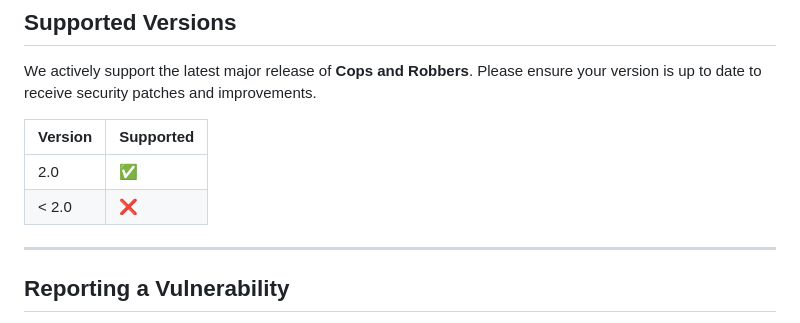
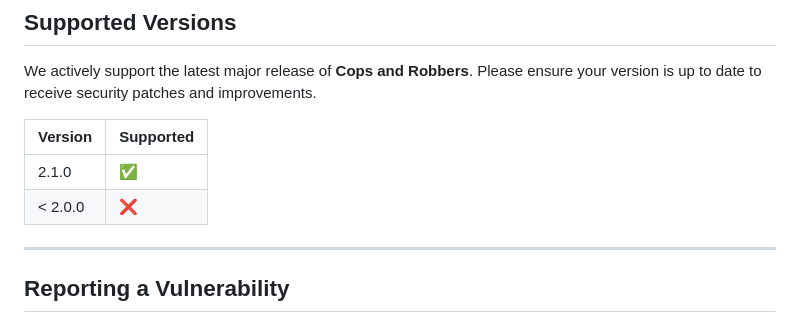
Before and after one commit to joupoes123/Cops-and-Robbers, a Markdown page: SECURITY.md, the part around the change. Rendered like a GitHub page.

```diff
--- a/SECURITY.md
+++ b/SECURITY.md
@@ -6,8 +6,8 @@ We actively support the latest major release of **Cops and Robbers**. Please ens
 
 | Version | Supported          |
 | ------- | ------------------ |
-| 2.0     | :white_check_mark: |
-| < 2.0   | :x:                |
+| 2.1.0     | :white_check_mark: |
+| < 2.0.0   | :x:                |
 
 ---
 
```
